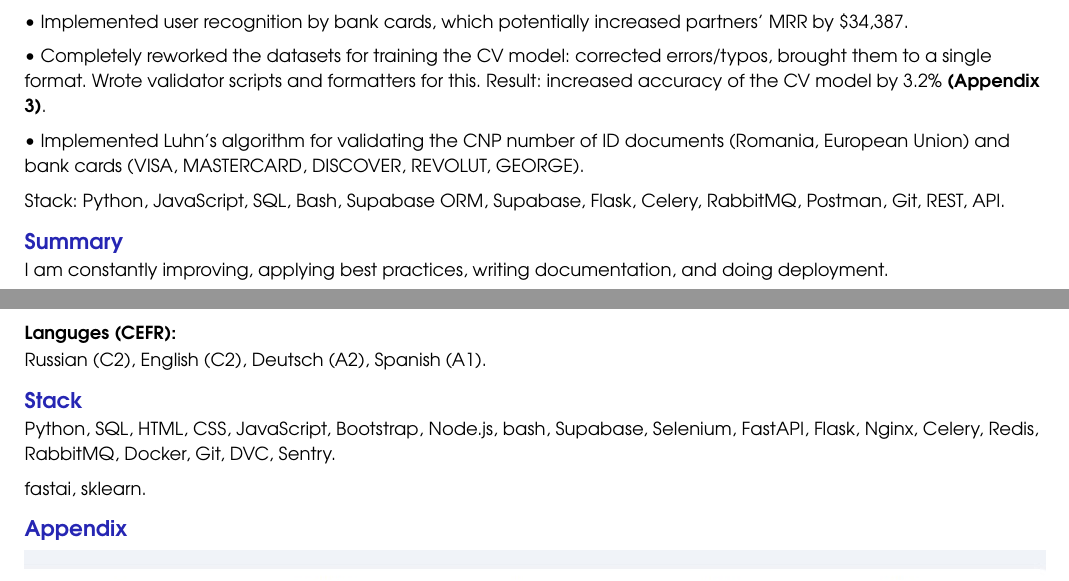
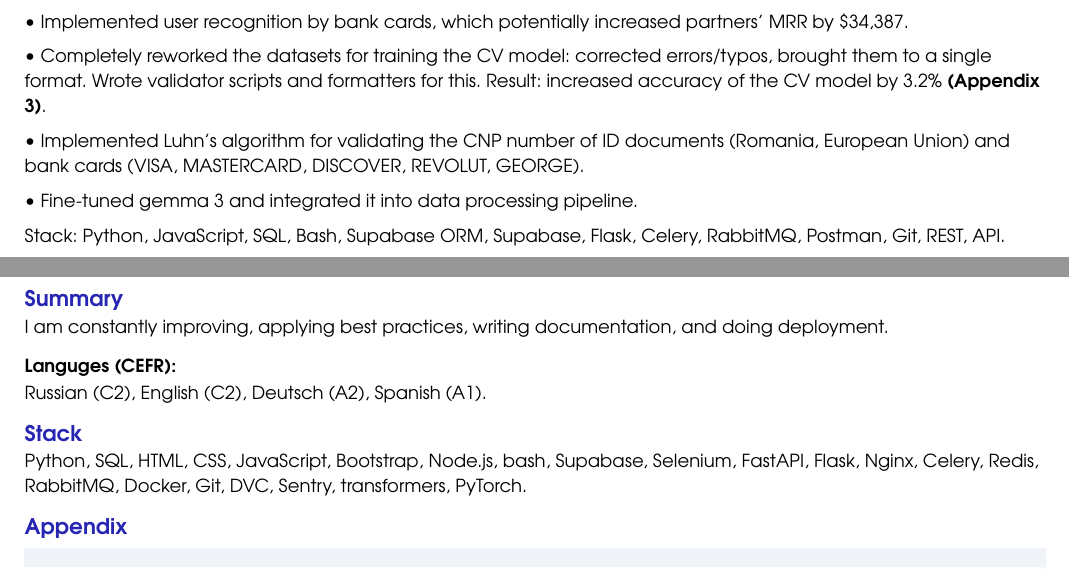
Before and after one commit to The-One-Reborn-developer/curriculum-vitae, a Typst document (source/english_python_developer/cv.typ): two parts of pages 1 and 2 of 3, joined at a grey line, cut so that both start at the same text. Compiled offline with Typst 0.15.

Commit message:
feat: update experience and stack

```diff
--- a/source/english_python_developer/cv.typ
+++ b/source/english_python_developer/cv.typ
@@ -211,6 +211,8 @@ Created a user recognition system based on documents, selfies and liveness for p
 
 • Implemented Luhn's algorithm for validating the CNP number of ID documents (Romania, European Union) and bank cards (VISA, MASTERCARD, DISCOVER, REVOLUT, GEORGE).
 
+• Fine-tuned gemma 3 and integrated it into data processing pipeline.
+
 Stack: Python, JavaScript, SQL, Bash, Supabase ORM, Supabase, Flask, Celery, RabbitMQ, Postman, Git, REST, API.
 
 // About self
@@ -236,9 +238,8 @@ Russian (C2), English (C2), Deutsch (A2), Spanish (A1).
     == Stack
   ]
 ]
-Python, SQL, HTML, CSS, JavaScript, Bootstrap, Node.js, bash, Supabase, Selenium, FastAPI, Flask, Nginx, Celery, Redis, RabbitMQ, Docker, Git, DVC, Sentry.
-
-fastai, sklearn.
+Python, SQL, HTML, CSS, JavaScript, Bootstrap, Node.js, bash, Supabase, Selenium, FastAPI, Flask, Nginx, Celery, Redis, RabbitMQ, Docker, Git, DVC, Sentry,
+transformers, PyTorch.
 
 // Attachments
 #text(
```
Also changed, not shown: source/russian_python_developer/cv.typ (+3 -5 lines).
